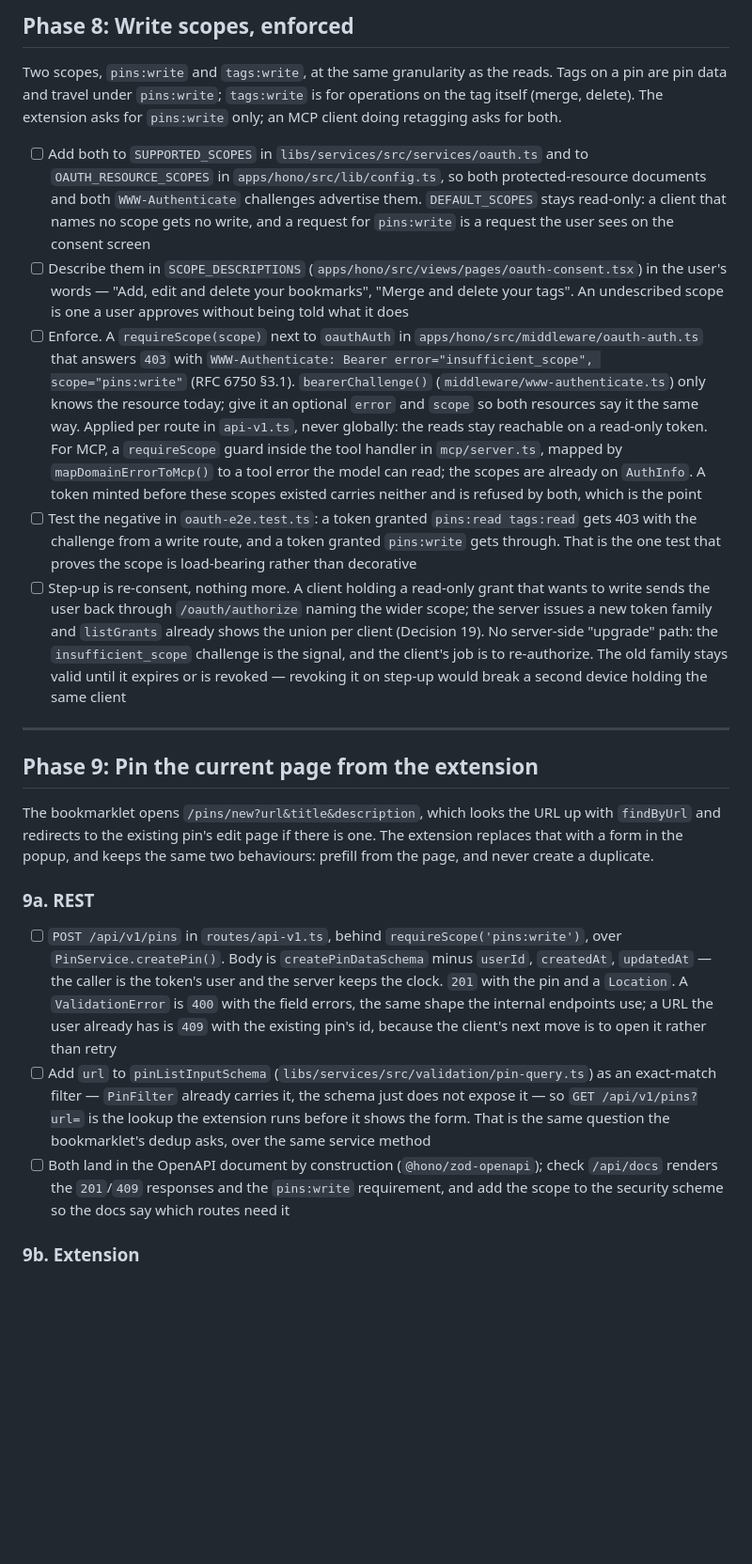
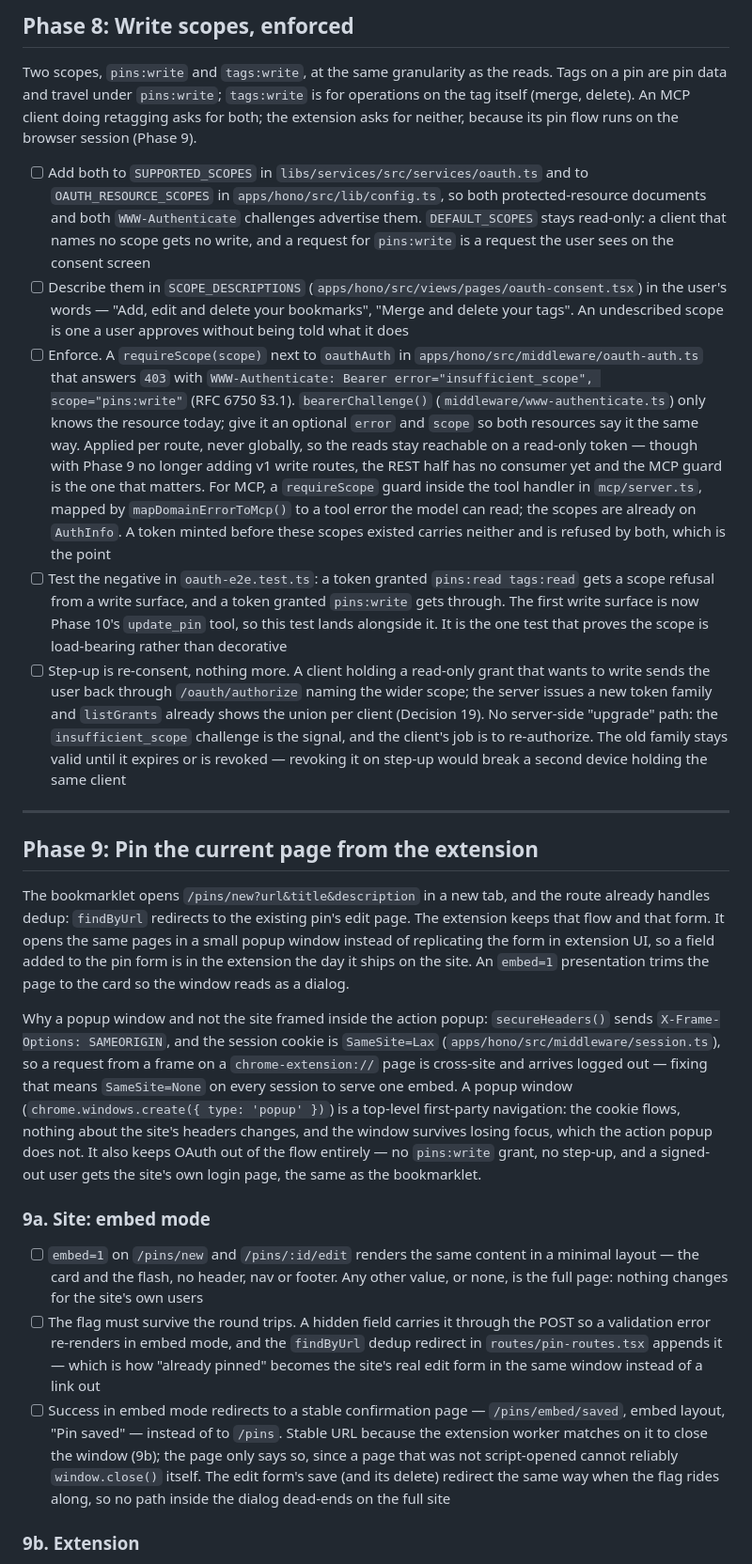
Before and after one commit to andrewshell/pinsquirrel, a Markdown page: PLAN.md, the part around one of its changes. Shown at 94% size. Rendered like a GitHub page; blank space fills up the shorter version.

```diff
--- a/PLAN.md
+++ b/PLAN.md
@@ -93,8 +94,8 @@ not a searched column at all.
 
 Two scopes, `pins:write` and `tags:write`, at the same granularity as the reads. Tags on a pin
 are pin data and travel under `pins:write`; `tags:write` is for operations on the tag itself
-(merge, delete). The extension asks for `pins:write` only; an MCP client doing retagging asks
-for both.
+(merge, delete). An MCP client doing retagging asks for both; the extension asks for neither,
+because its pin flow runs on the browser session (Phase 9).
 
 - [ ] Add both to `SUPPORTED_SCOPES` in `libs/services/src/services/oauth.ts` and to
       `OAUTH_RESOURCE_SCOPES` in `apps/hono/src/lib/config.ts`, so both protected-resource
@@ -109,14 +110,17 @@ for both.
       `WWW-Authenticate: Bearer error="insufficient_scope", scope="pins:write"` (RFC 6750 §3.1).
       `bearerChallenge()` (`middleware/www-authenticate.ts`) only knows the resource today; give
       it an optional `error` and `scope` so both resources say it the same way. Applied
-      per route in `api-v1.ts`, never globally: the reads stay reachable on a read-only token.
+      per route, never globally, so the reads stay reachable on a read-only token — though with
+      Phase 9 no longer adding v1 write routes, the REST half has no consumer yet and the MCP
+      guard is the one that matters.
       For MCP, a `requireScope` guard inside the tool handler in `mcp/server.ts`, mapped by
       `mapDomainErrorToMcp()` to a tool error the model can read; the scopes are already on
       `AuthInfo`. A token minted before these scopes existed carries neither and is refused by
       both, which is the point
-- [ ] Test the negative in `oauth-e2e.test.ts`: a token granted `pins:read tags:read` gets 403
-      with the challenge from a write route, and a token granted `pins:write` gets through.
-      That is the one test that proves the scope is load-bearing rather than decorative
+- [ ] Test the negative in `oauth-e2e.test.ts`: a token granted `pins:read tags:read` gets a
+      scope refusal from a write surface, and a token granted `pins:write` gets through. The
+      first write surface is now Phase 10's `update_pin` tool, so this test lands alongside it.
+      It is the one test that proves the scope is load-bearing rather than decorative
 - [ ] Step-up is re-consent, nothing more. A client holding a read-only grant that wants to write
       sends the user back through `/oauth/authorize` naming the wider scope; the server issues a
       new token family and `listGrants` already shows the union per client (Decision 19). No
@@ -128,26 +132,37 @@ for both.
 
 ## Phase 9: Pin the current page from the extension
 
-The bookmarklet opens `/pins/new?url&title&description`, which looks the URL up with
-`findByUrl` and redirects to the existing pin's edit page if there is one. The extension
-replaces that with a form in the popup, and keeps the same two behaviours: prefill from the
-page, and never create a duplicate.
+The bookmarklet opens `/pins/new?url&title&description` in a new tab, and the route already
+handles dedup: `findByUrl` redirects to the existing pin's edit page. The extension keeps that
+flow and that form. It opens the same pages in a small popup window instead of replicating the
+form in extension UI, so a field added to the pin form is in the extension the day it ships on
+the site. An `embed=1` presentation trims the page to the card so the window reads as a dialog.
 
-### 9a. REST
+Why a popup window and not the site framed inside the action popup: `secureHeaders()` sends
+`X-Frame-Options: SAMEORIGIN`, and the session cookie is `SameSite=Lax`
+(`apps/hono/src/middleware/session.ts`), so a request from a frame on a `chrome-extension://`
+page is cross-site and arrives logged out — fixing that means `SameSite=None` on every session
+to serve one embed. A popup window (`chrome.windows.create({ type: 'popup' })`) is a top-level
+first-party navigation: the cookie flows, nothing about the site's headers changes, and the
+window survives losing focus, which the action popup does not. It also keeps OAuth out of the
+flow entirely — no `pins:write` grant, no step-up, and a signed-out user gets the site's own
+login page, the same as the bookmarklet.
 
-- [ ] `POST /api/v1/pins` in `routes/api-v1.ts`, behind `requireScope('pins:write')`, over
-      `PinService.createPin()`. Body is `createPinDataSchema` minus `userId`, `createdAt`,
-      `updatedAt` — the caller is the token's user and the server keeps the clock. `201` with
-      the pin and a `Location`. A `ValidationError` is `400` with the field errors, the same
-      shape the internal endpoints use; a URL the user already has is `409` with the existing
-      pin's id, because the client's next move is to open it rather than retry
-- [ ] Add `url` to `pinListInputSchema` (`libs/services/src/validation/pin-query.ts`) as an
-      exact-match filter — `PinFilter` already carries it, the schema just does not expose it —
-      so `GET /api/v1/pins?url=` is the lookup the extension runs before it shows the form. That
-      is the same question the bookmarklet's dedup asks, over the same service method
-- [ ] Both land in the OpenAPI document by construction (`@hono/zod-openapi`); check
-      `/api/docs` renders the `201`/`409` responses and the `pins:write` requirement, and add
-      the scope to the security scheme so the docs say which routes need it
+### 9a. Site: embed mode
+
+- [ ] `embed=1` on `/pins/new` and `/pins/:id/edit` renders the same content in a minimal
+      layout — the card and the flash, no header, nav or footer. Any other value, or none, is
+      the full page: nothing changes for the site's own users
+- [ ] The flag must survive the round trips. A hidden field carries it through the POST so a
+      validation error re-renders in embed mode, and the `findByUrl` dedup redirect in
+      `routes/pin-routes.tsx` appends it — which is how "already pinned" becomes the site's
+      real edit form in the same window instead of a link out
+- [ ] Success in embed mode redirects to a stable confirmation page — `/pins/embed/saved`,
+      embed layout, "Pin saved" — instead of to `/pins`. Stable URL because the extension
+      worker matches on it to close the window (9b); the page only says so, since a page that
+      was not script-opened cannot reliably `window.close()` itself. The edit form's save (and
+      its delete) redirect the same way when the flag rides along, so no path inside the
+      dialog dead-ends on the full site
 
 ### 9b. Extension
 
```
Also changed, not shown: other parts of PLAN.md (+45 -36 lines).
